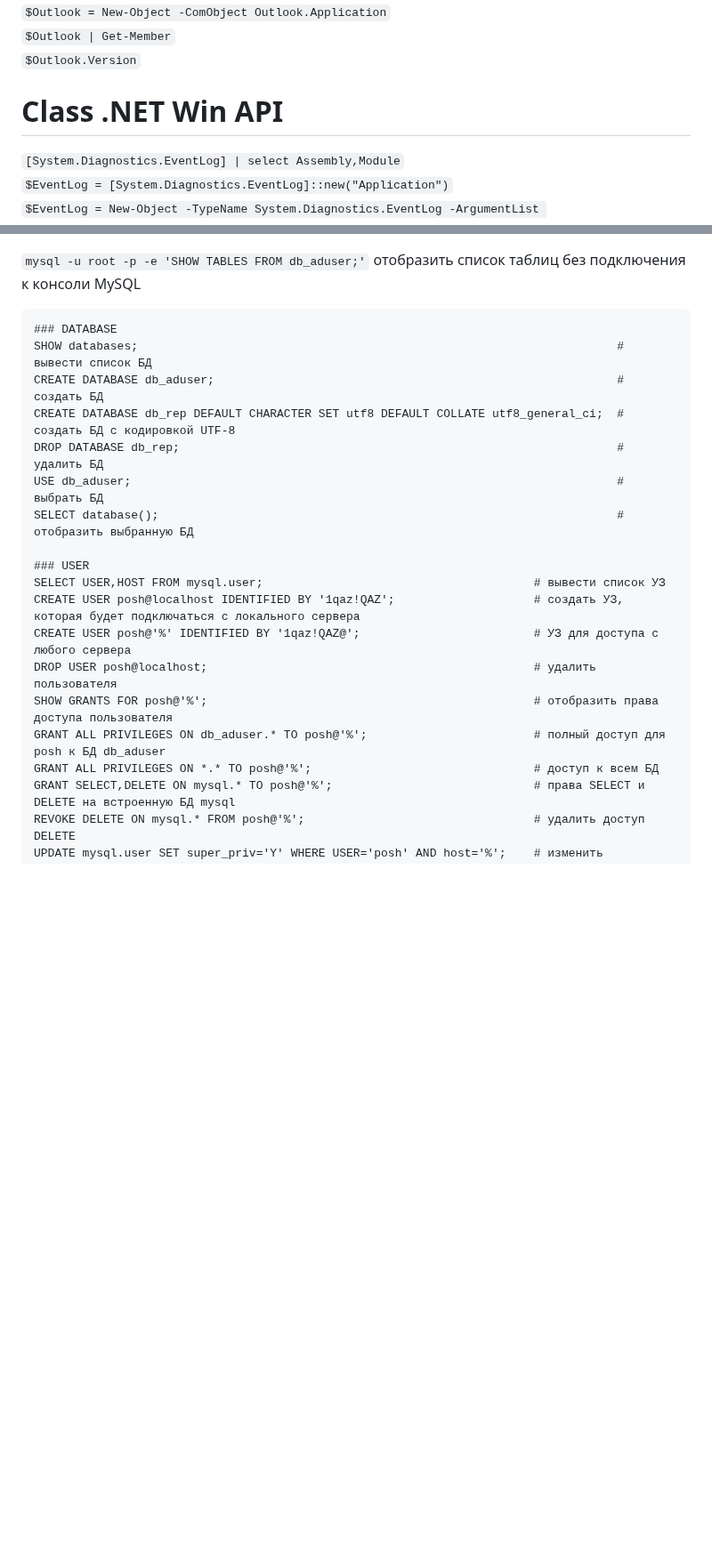
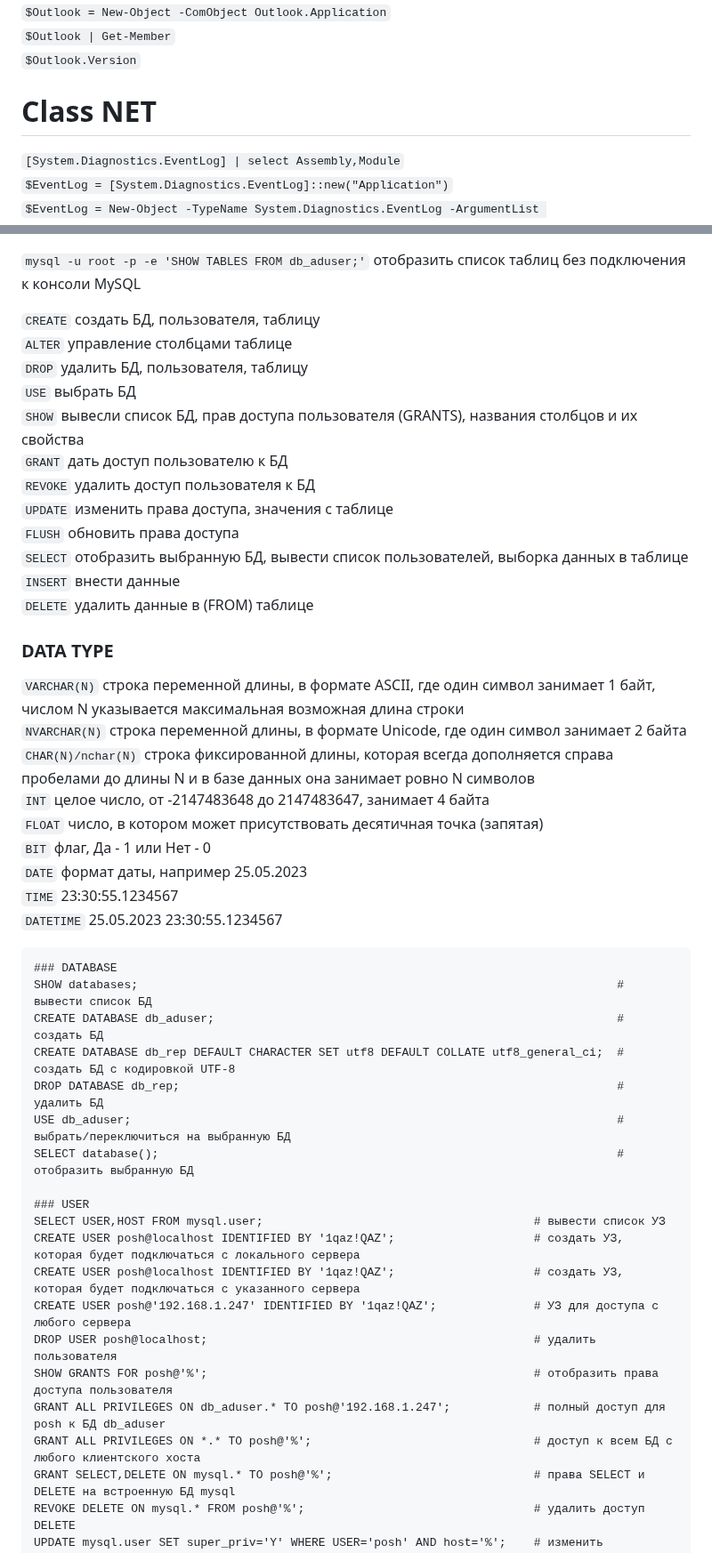
Before and after one commit to Lifailon/PS-Commands, a Markdown page: README.md, 2 parts joined by grey strips. Shown at 89% size. Drawn GitHub-style; blank space fills up the shorter version.

````diff
--- a/README.md
+++ b/README.md
@@ -1921,7 +1994,7 @@ Output:
 `$Outlook | Get-Member` \
 `$Outlook.Version`
 
-# Class .NET Win API
+# Class NET
 
 `[System.Diagnostics.EventLog] | select Assembly,Module` \
 `$EventLog = [System.Diagnostics.EventLog]::new("Application")` \
@@ -2502,23 +2588,48 @@ Invoke-SqliteQuery -Query "SELECT * FROM Service" -DataSource "$path;Password=pa
 `quit;`
 
 `mysql -u root -p -e 'SHOW TABLES FROM db_aduser;'` отобразить список таблиц без подключения к консоли MySQL
+
+`CREATE` создать БД, пользователя, таблицу \
+`ALTER`  управление столбцами таблице \
+`DROP` удалить БД, пользователя, таблицу \
+`USE` выбрать БД \
+`SHOW` вывесли список БД, прав доступа пользователя (GRANTS), названия столбцов и их свойства \
+`GRANT` дать доступ пользователю к БД \
+`REVOKE`  удалить доступ пользователя к БД \
+`UPDATE` изменить права доступа, значения с таблице \
+`FLUSH` обновить права доступа \
+`SELECT` отобразить выбранную БД, вывести список пользователей, выборка данных в таблице \
+`INSERT` внести данные \
+`DELETE` удалить данные в (FROM) таблице
+
+### DATA TYPE
+`VARCHAR(N)` строка переменной длины, в формате ASCII, где один символ занимает 1 байт, числом N указывается максимальная возможная длина строки \
+`NVARCHAR(N)` строка переменной длины, в формате Unicode, где один символ занимает 2 байта \
+`CHAR(N)/nchar(N)` строка фиксированной длины, которая всегда дополняется справа пробелами до длины N и в базе данных она занимает ровно N символов \
+`INT` целое число, от -2147483648 до 2147483647, занимает 4 байта \
+`FLOAT` число, в котором может присутствовать десятичная точка (запятая) \
+`BIT` флаг, Да - 1 или Нет - 0 \
+`DATE` формат даты, например 25.05.2023 \
+`TIME` 23:30:55.1234567 \
+`DATETIME` 25.05.2023 23:30:55.1234567
 ```
 ### DATABASE
 SHOW databases; 																	# вывести список БД
 CREATE DATABASE db_aduser;															# создать БД
 CREATE DATABASE db_rep DEFAULT CHARACTER SET utf8 DEFAULT COLLATE utf8_general_ci; 	# создать БД с кодировкой UTF-8
 DROP DATABASE db_rep; 																# удалить БД
-USE db_aduser; 																		# выбрать БД
+USE db_aduser; 																		# выбрать/переключиться на выбранную БД
 SELECT database(); 																	# отобразить выбранную БД
 
 ### USER
 SELECT USER,HOST FROM mysql.user; 			 							# вывести список УЗ
 CREATE USER posh@localhost IDENTIFIED BY '1qaz!QAZ'; 					# создать УЗ, которая будет подключаться с локального сервера
-CREATE USER posh@'%' IDENTIFIED BY '1qaz!QAZ@'; 						# УЗ для доступа с любого сервера
+CREATE USER posh@localhost IDENTIFIED BY '1qaz!QAZ'; 					# создать УЗ, которая будет подключаться с указанного сервера
+CREATE USER posh@'192.168.1.247' IDENTIFIED BY '1qaz!QAZ'; 				# УЗ для доступа с любого сервера
 DROP USER posh@localhost; 												# удалить пользователя
 SHOW GRANTS FOR posh@'%'; 												# отобразить права доступа пользователя
-GRANT ALL PRIVILEGES ON db_aduser.* TO posh@'%'; 						# полный доступ для posh к БД db_aduser
-GRANT ALL PRIVILEGES ON *.* TO posh@'%'; 								# доступ к всем БД
+GRANT ALL PRIVILEGES ON db_aduser.* TO posh@'192.168.1.247';			# полный доступ для posh к БД db_aduser
+GRANT ALL PRIVILEGES ON *.* TO posh@'%'; 								# доступ к всем БД c любого клиентского хоста
 GRANT SELECT,DELETE ON mysql.* TO posh@'%'; 							# права SELECT и DELETE на встроенную БД mysql
 REVOKE DELETE ON mysql.* FROM posh@'%'; 								# удалить доступ DELETE
 UPDATE mysql.user SET super_priv='Y' WHERE USER='posh' AND host='%'; 	# изменить привелегии для пользователя
````
Also changed, not shown: other parts of README.md (+152 -19 lines).
